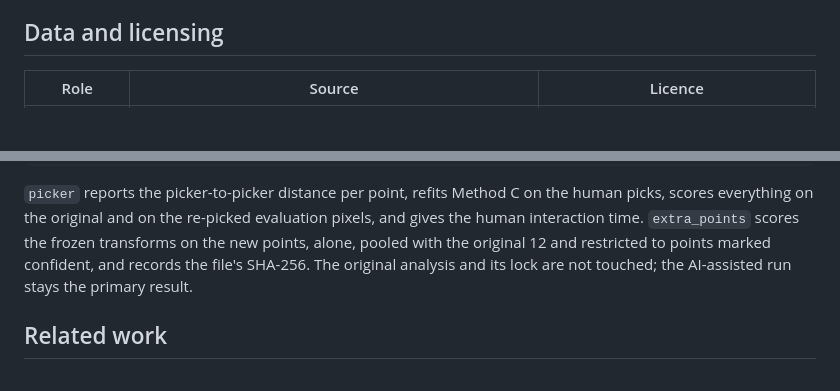
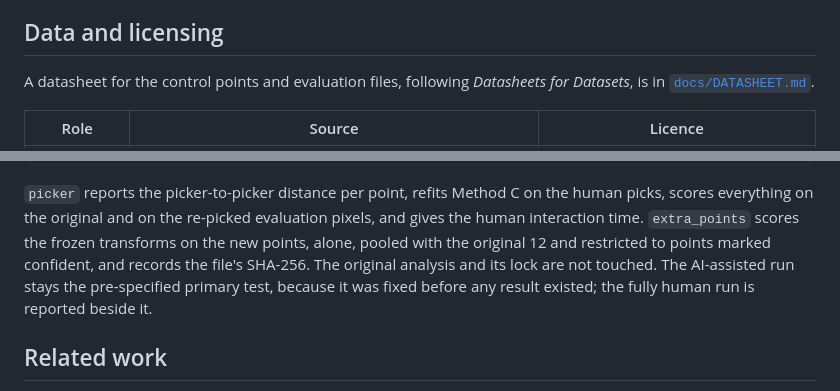
Before and after one commit to 1sakshm/MapAlign, a Markdown page: README.md, 2 parts joined by grey strips. Rendered like a GitHub page; blank space fills up the shorter version.

```diff
--- a/README.md
+++ b/README.md
@@ -49,6 +61,9 @@ pairs they were trained on. MapAlign measures, under one fixed protocol, how wel
 real sheet.
 
 ## Data and licensing
+
+A datasheet for the control points and evaluation files, following *Datasheets for Datasets*, is in
+[`docs/DATASHEET.md`](docs/DATASHEET.md).
 
 | Role | Source | Licence |
 |---|---|---|
@@ -438,8 +458,8 @@ python -m mapalign.robustness extra_points --points gcp/repick_kit_extra/repick_
 `picker` reports the picker-to-picker distance per point, refits Method C on the human picks, scores everything on the
 original and on the re-picked evaluation pixels, and gives the human interaction time. `extra_points` scores the
 frozen transforms on the new points, alone, pooled with the original 12 and restricted to points marked confident, and
-records the file's SHA-256. The original analysis and its lock are not touched; the AI-assisted run stays the primary
-result.
+records the file's SHA-256. The original analysis and its lock are not touched. The AI-assisted run stays the
+pre-specified primary test, because it was fixed before any result existed; the fully human run is reported beside it.
 
 ## Related work
 
```
Also changed, not shown: other parts of README.md (+22 -5 lines), docs/DATASHEET.md (added, +103 -0 lines).
